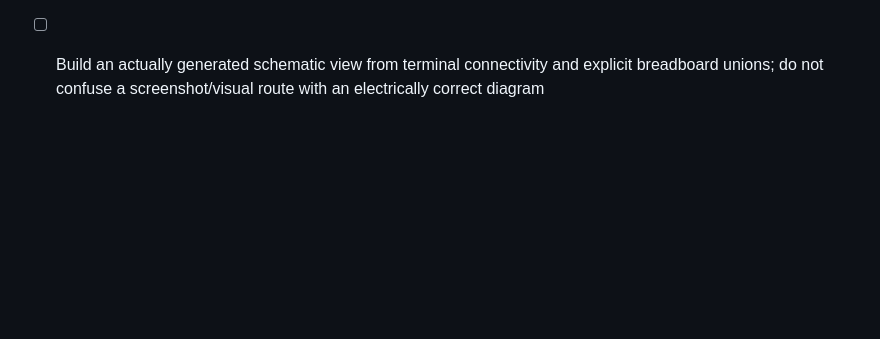
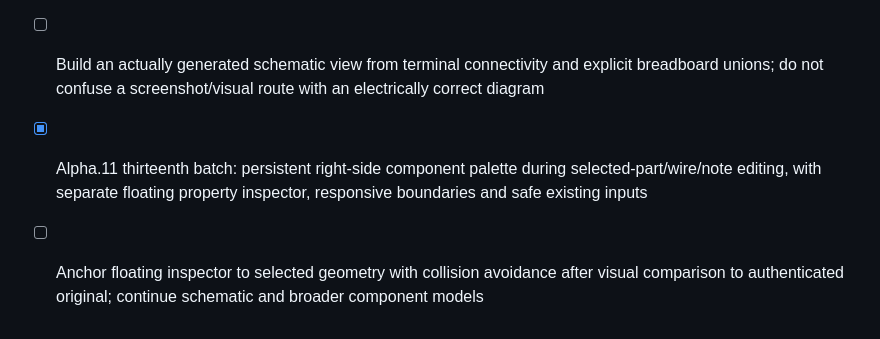
Before and after one commit to rushairer/Circuits, a Markdown page: docs/ROADMAP.md, the part around the change. Rendered like a GitHub page; blank space fills up the shorter version.

Commit message:
docs(editor): record floating properties with persistent catalog and unverified exact popup geometry

```diff
--- a/docs/ROADMAP.md
+++ b/docs/ROADMAP.md
@@ -111,3 +111,6 @@ See [Alpha.11 scope, implementation and acceptance](ALPHA11.md).
 
 - [x] Alpha.11 twelfth batch: read-only original-reference BOM view with component/value/color grouping, stable IDs, CSV export and simulation-neutral accessible dialog
 - [ ] Build an actually generated schematic view from terminal connectivity and explicit breadboard unions; do not confuse a screenshot/visual route with an electrically correct diagram
+
+- [x] Alpha.11 thirteenth batch: persistent right-side component palette during selected-part/wire/note editing, with separate floating property inspector, responsive boundaries and safe existing inputs
+- [ ] Anchor floating inspector to selected geometry with collision avoidance after visual comparison to authenticated original; continue schematic and broader component models
```
